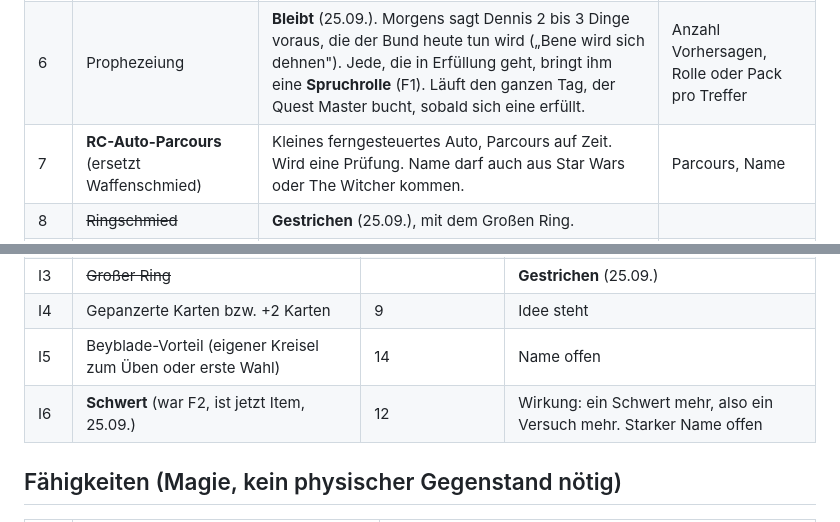
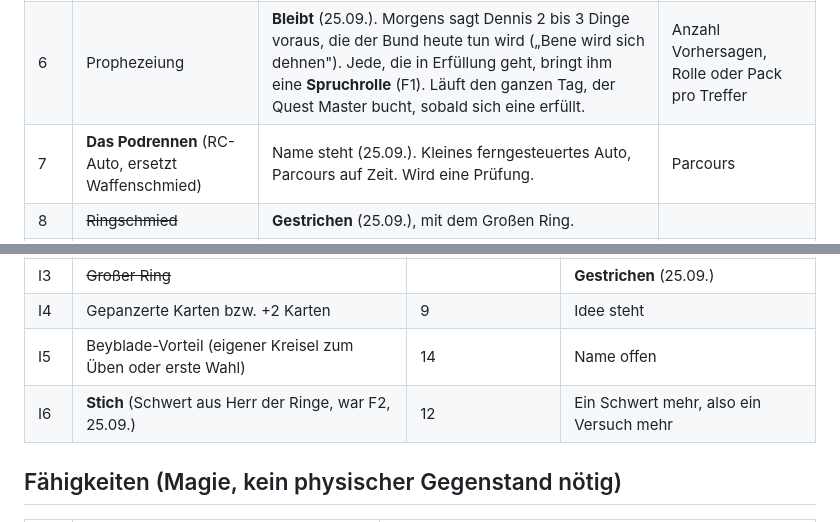
Before and after one commit to lifetimelongevity-cmd/ocarina, a Markdown page: 07-spiele-und-items.md, 2 parts joined by grey strips. Drawn GitHub-style.

Commit message:
Spiele und Items: Podrennen und Stich
Co-Authored-By: Claude Opus 5.5 <noreply@anthropic.com>
Claude-Session: https://claude.ai/code/session_013dPQoL7U5HTGrRyEsJbT8m

```diff
--- a/07-spiele-und-items.md
+++ b/07-spiele-und-items.md
@@ -14,7 +14,7 @@ Stand 25.09.2026. Sammelt, was der Nutzer pro Spiel und Item festgelegt hat. Die
 | 4 | Kreuzung der Klingen | Bleibt: erst Gegner wählen, dann kommt die Disziplin. **Kein Topf** (25.09.): Die Disziplin ist fest, Dennis erfährt sie erst nach der Wahl. | Welche Disziplin |
 | 5 | Prüfung des Bundes (Showdown auf dem Gipfel) | **Bleibt sicher** (25.09.). Kein Deck. Idee: Kombi aus Spielen, die Dennis vorher verloren hat (Revanche). | Feste Liste oder Revanche, Ablauf |
 | 6 | Prophezeiung | **Bleibt** (25.09.). Morgens sagt Dennis 2 bis 3 Dinge voraus, die der Bund heute tun wird („Bene wird sich dehnen"). Jede, die in Erfüllung geht, bringt ihm eine **Spruchrolle** (F1). Läuft den ganzen Tag, der Quest Master bucht, sobald sich eine erfüllt. | Anzahl Vorhersagen, Rolle oder Pack pro Treffer |
-| 7 | **RC-Auto-Parcours** (ersetzt Waffenschmied) | Kleines ferngesteuertes Auto, Parcours auf Zeit. Wird eine Prüfung. Name darf auch aus Star Wars oder The Witcher kommen. | Parcours, Name |
+| 7 | **Das Podrennen** (RC-Auto, ersetzt Waffenschmied) | Name steht (25.09.). Kleines ferngesteuertes Auto, Parcours auf Zeit. Wird eine Prüfung. | Parcours |
 | 8 | ~~Ringschmied~~ | **Gestrichen** (25.09.), mit dem Großen Ring. | |
 | 9 | Kartenwurf | Bleibt, **als Duell**, mit Karten aus schon geöffneten Packs, fester Abstand. Start mit 3 Karten, Item gibt +2. Fähigkeiten können helfen (näher ran, nur einer wirft). | Abstand, Ziel |
 | 10 | ~~Nakama-Quiz~~ | **Gestrichen.** | |
@@ -41,7 +41,7 @@ Stand 25.09.2026. Sammelt, was der Nutzer pro Spiel und Item festgelegt hat. Die
 | I3 | ~~Großer Ring~~ | | **Gestrichen** (25.09.) |
 | I4 | Gepanzerte Karten bzw. +2 Karten | 9 | Idee steht |
 | I5 | Beyblade-Vorteil (eigener Kreisel zum Üben oder erste Wahl) | 14 | Name offen |
-| I6 | **Schwert** (war F2, ist jetzt Item, 25.09.) | 12 | Wirkung: ein Schwert mehr, also ein Versuch mehr. Starker Name offen |
+| I6 | **Stich** (Schwert aus Herr der Ringe, war F2, 25.09.) | 12 | Ein Schwert mehr, also ein Versuch mehr |
 
 ## Fähigkeiten (Magie, kein physischer Gegenstand nötig)
 
```
